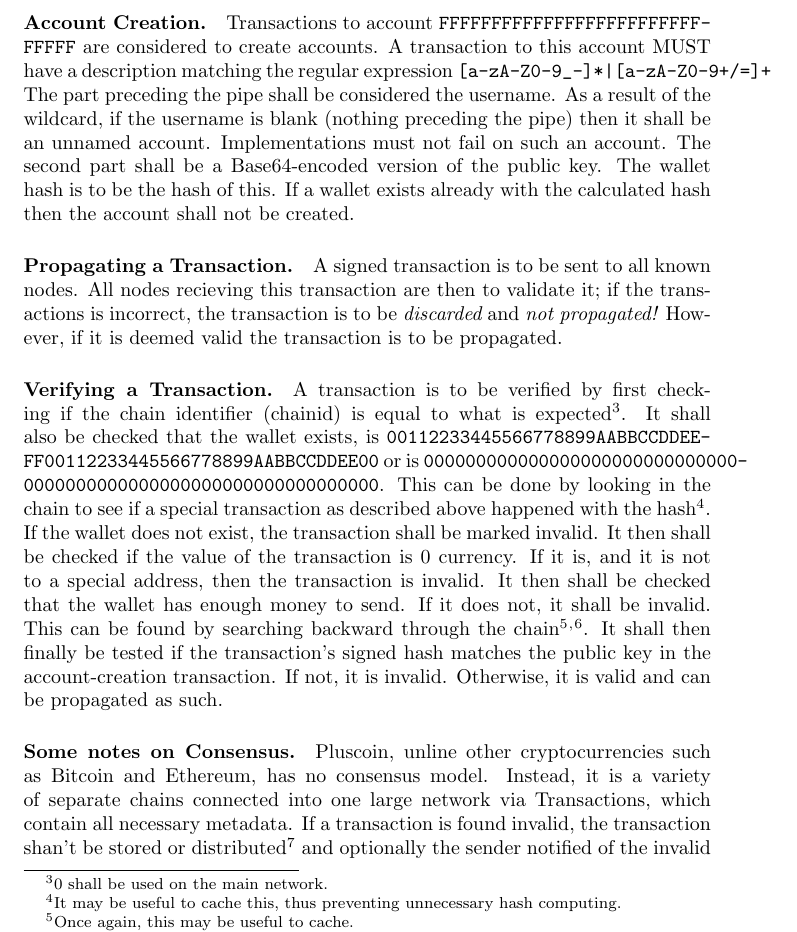
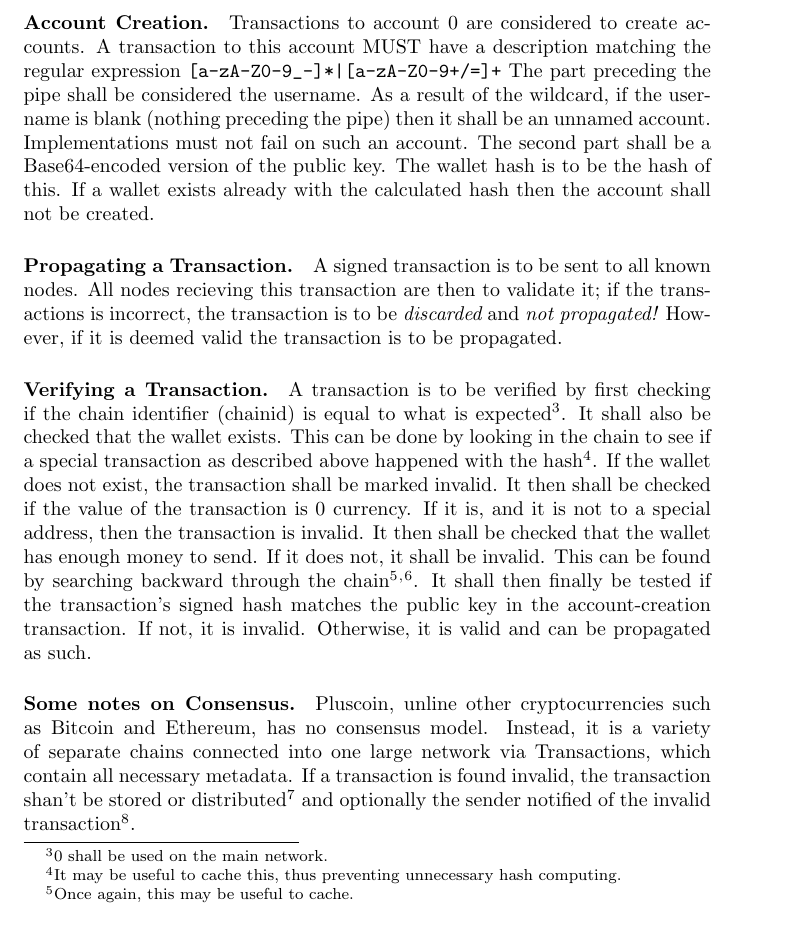
Before and after one commit to thatlittlegit-archive/pluscoin, a LaTeX document (whitepaper.tex): part of page 3 of 5, cut so that both start at the same text. Compiled offline with pdfLaTeX.

Commit message:
Remove special wallet cases
I don't even understand why I put the 001122... one in there.

```diff
--- a/whitepaper.tex
+++ b/whitepaper.tex
@@ -54,9 +54,8 @@
 the Transaction, as well as a hash of the transaction in hexadecimal. This hash is
 then signed with Alice's private key, and then redistributed.
 
-\paragraph{Account Creation.} Transactions to account
-{\texttt{F\-F\-F\-F\-F\-F\-F\-F\-F\-F\-F\-F\-F\-F\-F\-F\-F\-F\-F\-F\-F\-F\-F\-F\-F\-F\-F\-F\-F\-F}}
-are considered to create accounts. A transaction to this account MUST have a
+\paragraph{Account Creation.} Transactions to account 0 are considered to
+create accounts. A transaction to this account MUST have a
 description matching the regular expression \verb~[a-zA-Z0-9_-]*|[a-zA-Z0-9+/=]+~
 The part preceding the pipe shall be considered the username. As a result of
 the wildcard, if the username is blank (nothing preceding the pipe) then it
@@ -75,10 +74,7 @@
 \paragraph{Verifying a Transaction.} A transaction is to be verified by first
 checking if the chain identifier (chainid) is equal to what is
 expected\footnote{$0$ shall be used on the main network.}. It shall also be
-checked that the wallet exists, is
-{\texttt{00112233445566778899AABBCCDDEE\-FF00112233445566778899AABBCCDDEE00}}
-or is
-{\texttt{000000000000000000000000000000\-0000000000000000000000000000000000}}.
+checked that the wallet exists.
 This can be done by looking in the chain to see if a special transaction
 as described above happened with the hash\footnote{It may be useful to cache
 this, thus preventing unnecessary hash computing.}. If the wallet does not
```
